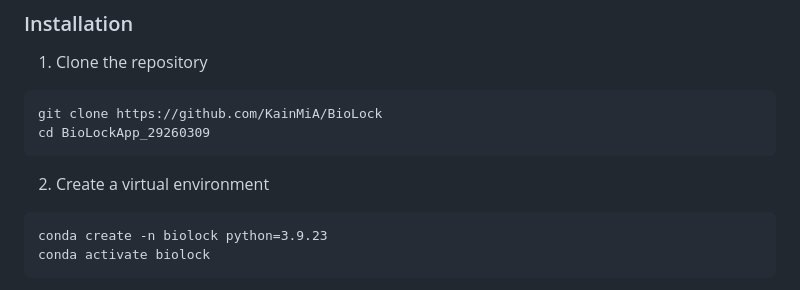
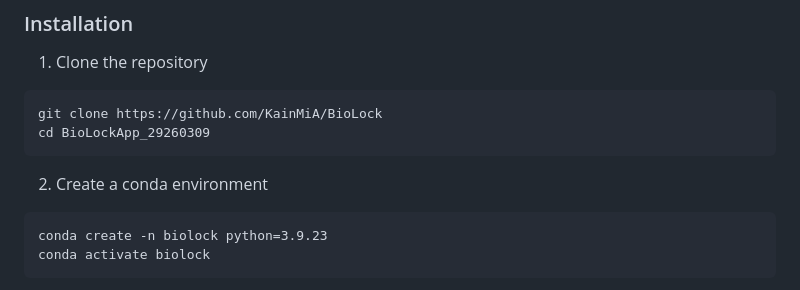
Before and after one commit to KainMiA/BioLock, a Markdown page: README.md, the part around the change. GitHub-like rendering.

Commit message:
Update README to reflect conda environment setup

````diff
--- a/README.md
+++ b/README.md
@@ -30,7 +30,7 @@ Data Persistence: Local file system (JSON indexes + encrypted slices)
 git clone https://github.com/KainMiA/BioLock
 cd BioLockApp_29260309
 ```
-2. Create a virtual environment
+2. Create a conda environment
 ```
 conda create -n biolock python=3.9.23
 conda activate biolock
````
